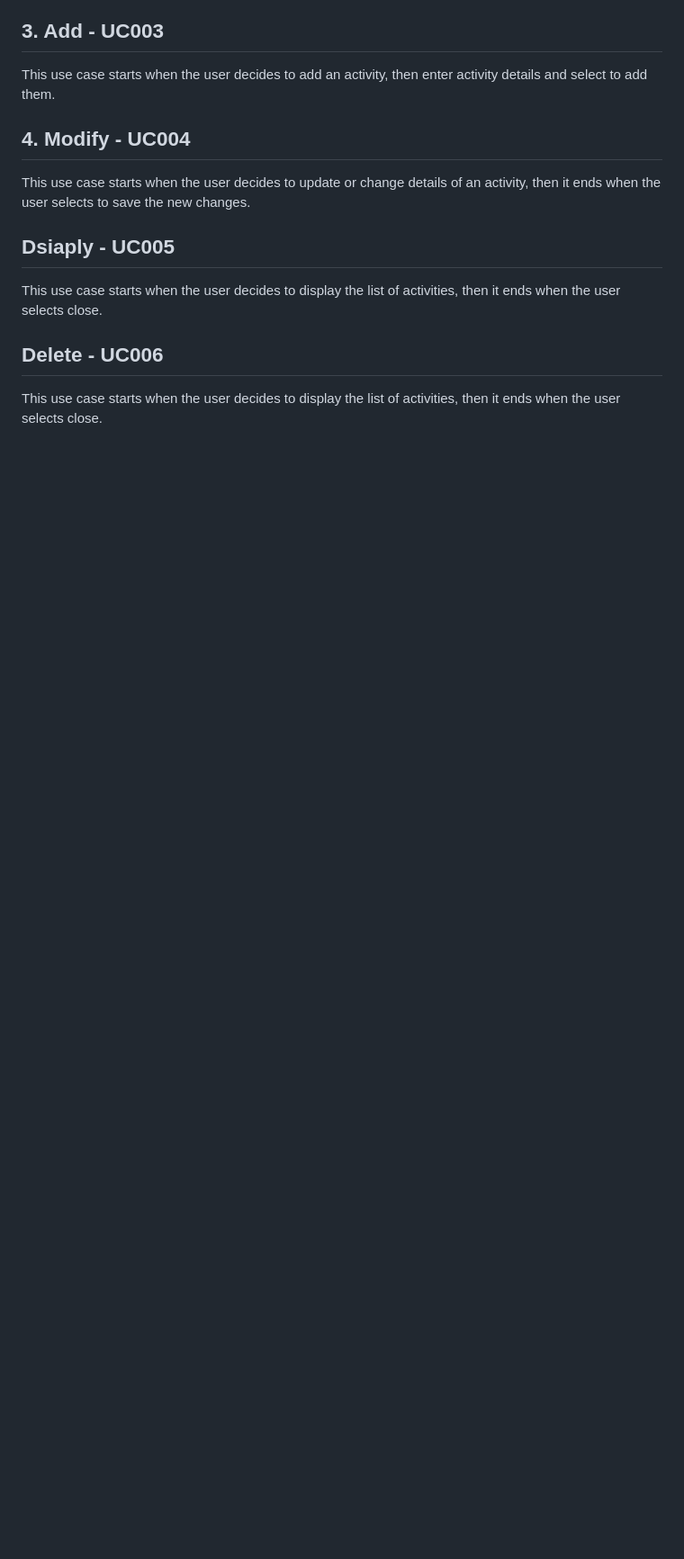
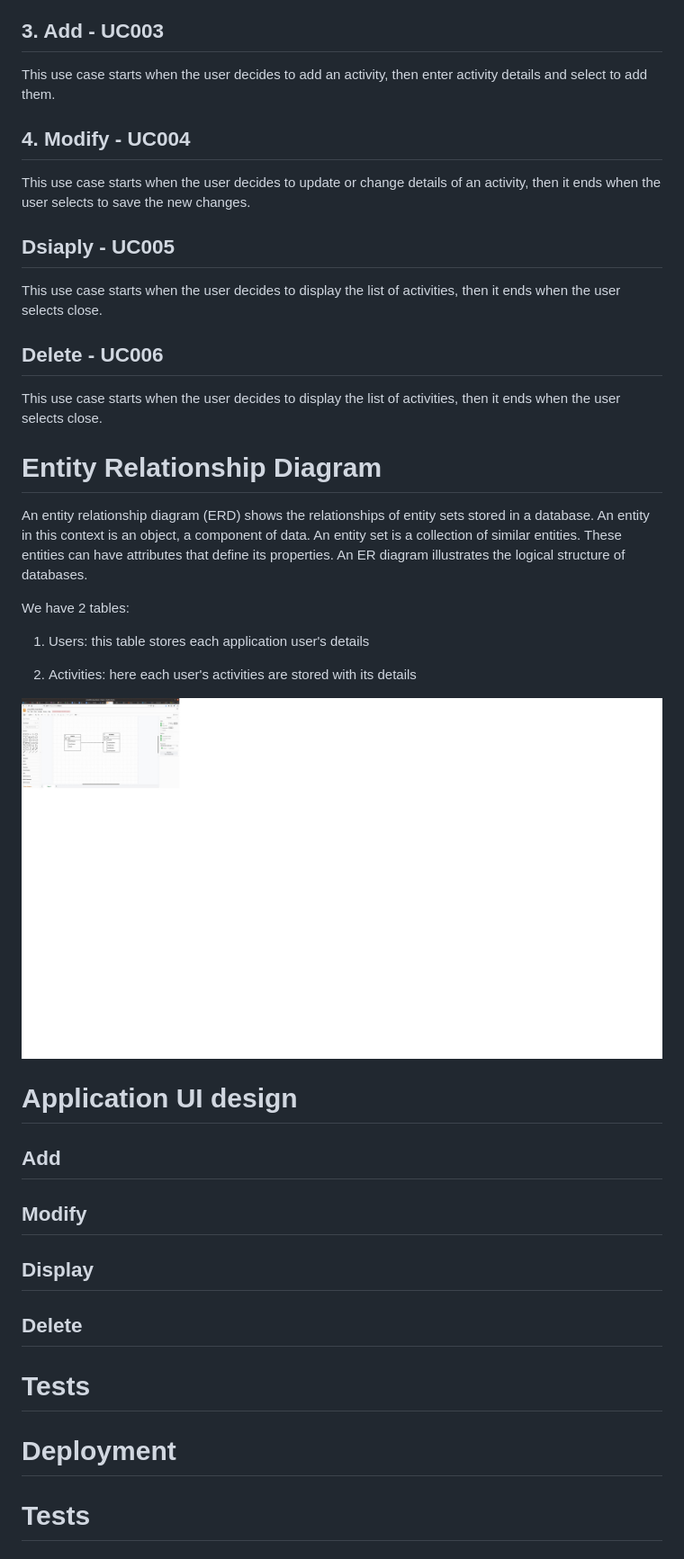
Before and after one commit to yasir-satti/activityDiary, a Markdown page: README.md, the part around the change printed below. Shown: that part at 90% size. GitHub-like rendering; pictures changed too: images/ERD.jpg (added); blank space fills up the shorter version.

Commit message:
README.md with more structure and images

```diff
--- a/README.md
+++ b/README.md
@@ -105,2 +138,35 @@ This use case starts when the user decides to display the list of activities, th
 ## Delete - UC006
 This use case starts when the user decides to display the list of activities, then it ends when the user selects close.
+
+<a name="ERD"></a>
+# Entity Relationship Diagram
+
+An entity relationship diagram (ERD) shows the relationships of entity sets stored in a database. An entity in this context is an object, a component of data. An entity set is a collection of similar entities. These entities can have attributes that define its properties. An ER diagram illustrates the logical structure of databases.
+
+We have 2 tables:
+
+1. Users: this table stores each application user's details
+
+2. Activities: here each user's activities are stored with its details
+
+
+![ERD](/images/ERD.jpg)
+
+<a name="appUI"></a>
+# Application UI design
+
+## Add
+
+## Modify
+
+## Display
+
+## Delete
+
+# Tests
+
+<a name="deploy"></a>
+# Deployment
+
+<a name="tests"></a>
+# Tests
```
Also changed, not shown: other parts of README.md (+34 -1 lines), 1 other file.
